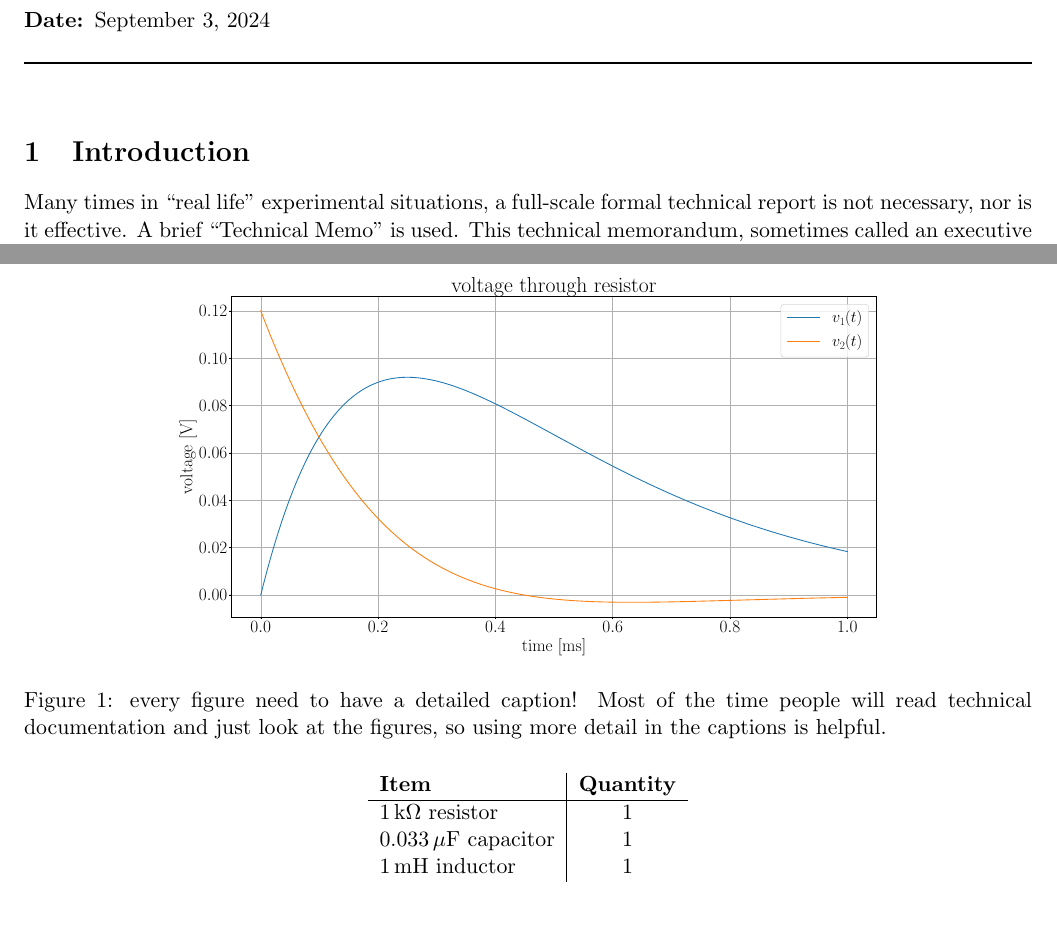
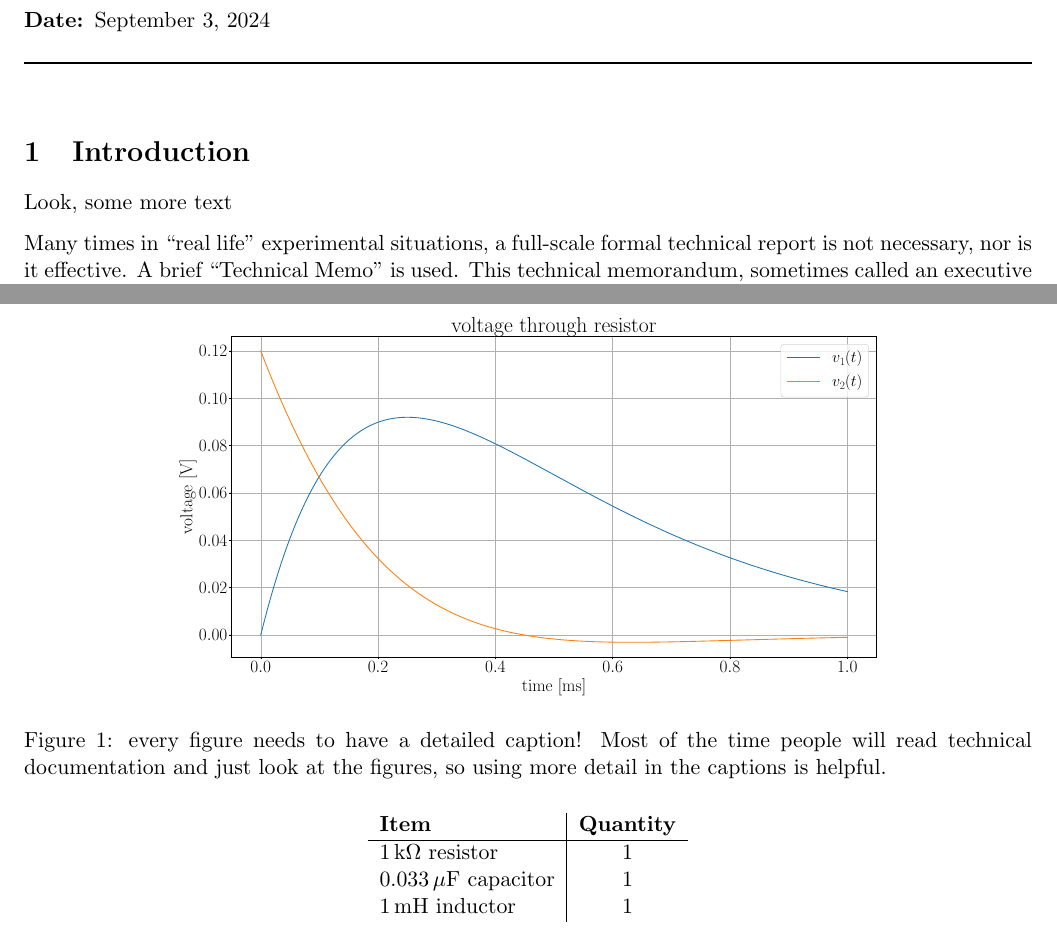
Before and after one commit to TyGuy60401/ECE3210_LABS, a LaTeX document (lab01/lab01.tex): two parts of pages 1 and 3 of 3, joined at a grey line, cut so that both start at the same text. Compiled offline with pdfLaTeX.

Commit message:
Working on lab01 report. Not quite there yet.

```diff
--- a/lab01/lab01.tex
+++ b/lab01/lab01.tex
@@ -16,6 +16,9 @@
 \section{Introduction}
 \label{sec:introduction}
 
-Many times in ``real life'' experimental situations, a full-scale formal technical report is not necessary, nor is it effective. A brief ``Technical Memo'' is used. This technical memorandum, sometimes called an executive summary, is less formal than the full report. It is not a permanent record of the work, and hence does not include all the details and data that should be included in a formal report. It can be a very common way of disseminating information within an organization. In particular, it is used to summarize the results of technical work to non-technical colleagues. The memo should be limited to two-pages of text, single columns, single-spaced, with an 11-point font.
+Look, some more text
 
-The introduction section of the memo should cover what the basic idea of the lab is.  It doesn't need to be particularly long, but it should be more than a single sentence.
+Many times in ``real life'' experimental situations,
+a full-scale formal technical report is not necessary,
+nor is it effective. A brief ``Technical Memo'' is used.
+This technical memorandum, sometimes called an executive
@@ -40,23 +72,44 @@ We don't need to go through and show every step of the derivation.  It would be
 \section{Results}
 \label{sec:results}
 
-The results section covers the results from the lab.  Your data will mostly be represented in plots and tables.  Include those figures AFTER the main body of text on a new page.  Data interpretation (what the plots \emph{mean}) should be reserved for the Conclusions section of the memo.  You should comment on the trends of what you have seen, but do not explain \emph{why} you are seeing them in this section.
+The results section covers the results from the lab.
+Your data will mostly be represented in plots and tables.
+Include those figures AFTER the main body of text on
+a new page.  Data interpretation (what the plots \emph{mean})
+should be reserved for the Conclusions section of the
+memo.  You should comment on the trends of what you
+have seen, but do not explain \emph{why} you are seeing
+them in this section.
 
-As an example, Fig.~\ref{fig:ex01} is an example of what a proper figure should look like.  Each figure should be properly labeled with decently sized fonts.   In the results section, you could comment  on the oscillations in $v_2(t)$, but don't speculate why those oscillations are there.  We can also include data in a table.  You can see an example table in Tab.~\ref{tab:ex02}.
+As an example, Fig.~\ref{fig:ex01} is an example of
+what a proper figure should look like.  Each figure
+should be properly labeled with decently sized fonts.
+In the results section, you could comment  on the oscillations
+in $v_2(t)$, but don't speculate why those oscillations
+are there.  We can also include data in a table.  You
+can see an example table in Tab.~\ref{tab:ex02}.
 
 \section{Discussion and Conclusions}
 \label{sec:conclusions}
 
-The conclusions section is for interpreting the data.  If you see a trend in your data, explain why you see it in this section.  Use the theory you learned in class in your explanation.
+The conclusions section is for interpreting the data.
+If you see a trend in your data, explain why you see
+it in this section.  Use the theory you learned in class
+in your explanation.
 
-As a final note, you are expected to use this document as a template for your lab submissions.  You are welcome to upload this to overleaf to edit/compile the document.  Or you can work locally using whatever flavor of \LaTeX  compiler you prefer.  All you need to do is to upload the document (and not the \LaTeX  source) to Canvas.
+As a final note, you are expected to use this document
+as a template for your lab submissions.  You are welcome
+to upload this to overleaf to edit/compile the document.
+Or you can work locally using whatever flavor of \LaTeX
+compiler you prefer.  All you need to do is to upload
+the document (and not the \LaTeX  source) to Canvas.
 
 \clearpage
 
 \begin{figure}[h!]
   \centering
   \includegraphics[width=0.7\linewidth]{fig_ex.pdf}
-  \caption{every figure need to have a detailed caption!  Most of the time people will read technical documentation and just look at the figures, so using more detail in the captions is helpful.}
+  \caption{every figure needs to have a detailed caption!  Most of the time people will read technical documentation and just look at the figures, so using more detail in the captions is helpful.}
   \label{fig:ex01}
 \end{figure}
 
```
Also changed, not shown: lab01/lab01.pdf, lab01/lab01.tex (35 more changed lines).
